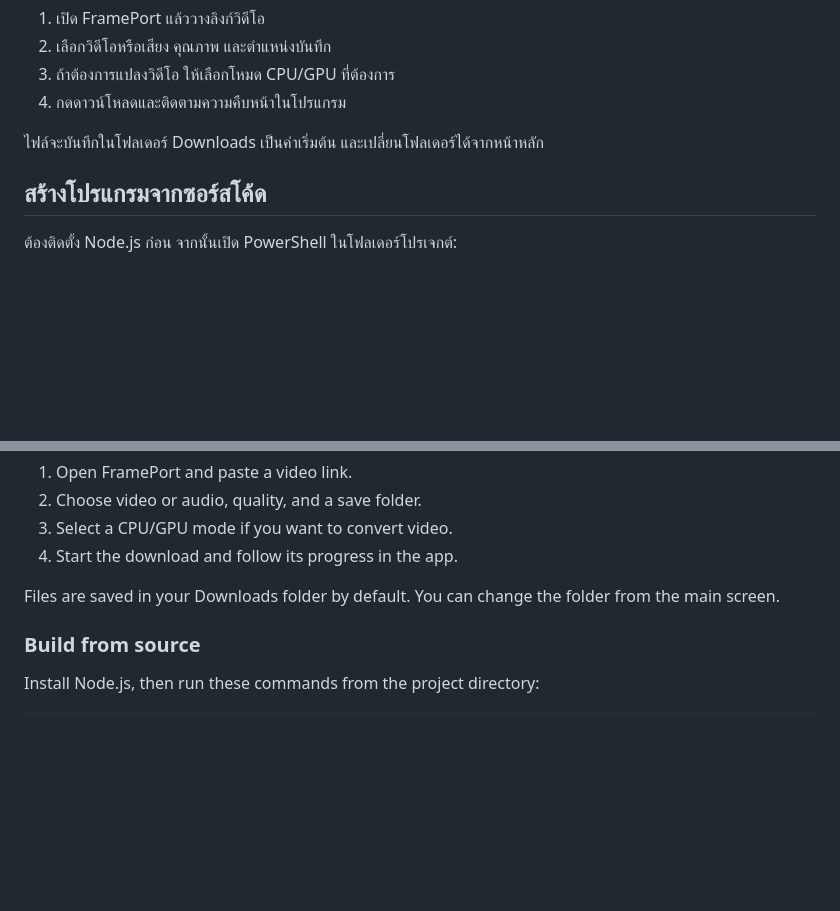
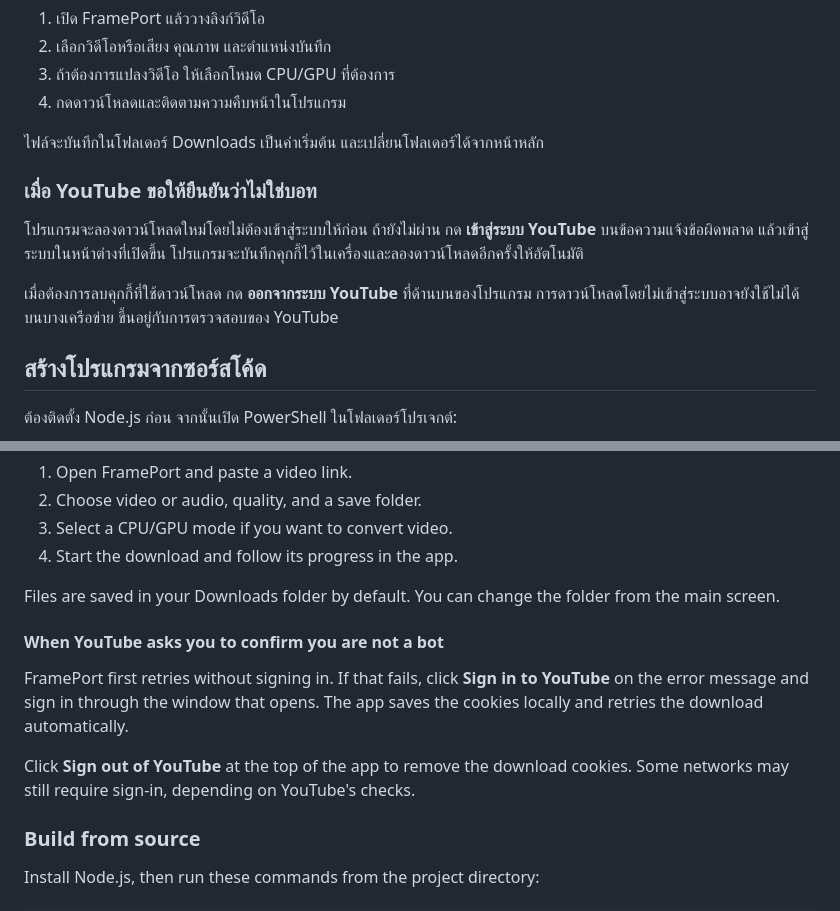
Before and after one commit to CandyCoreProj/FramePort, a Markdown page: README.md, 2 parts joined by grey strips. GitHub-like rendering; blank space fills up the shorter version.

```diff
--- a/README.md
+++ b/README.md
@@ -63,6 +71,12 @@ curl -fsSL https://raw.githubusercontent.com/CandyCoreProj/FramePort/main/instal
 
 ไฟล์จะบันทึกในโฟลเดอร์ Downloads เป็นค่าเริ่มต้น และเปลี่ยนโฟลเดอร์ได้จากหน้าหลัก
 
+### เมื่อ YouTube ขอให้ยืนยันว่าไม่ใช่บอท
+
+โปรแกรมจะลองดาวน์โหลดใหม่โดยไม่ต้องเข้าสู่ระบบให้ก่อน ถ้ายังไม่ผ่าน กด **เข้าสู่ระบบ YouTube** บนข้อความแจ้งข้อผิดพลาด แล้วเข้าสู่ระบบในหน้าต่างที่เปิดขึ้น โปรแกรมจะบันทึกคุกกี้ไว้ในเครื่องและลองดาวน์โหลดอีกครั้งให้อัตโนมัติ
+
+เมื่อต้องการลบคุกกี้ที่ใช้ดาวน์โหลด กด **ออกจากระบบ YouTube** ที่ด้านบนของโปรแกรม การดาวน์โหลดโดยไม่เข้าสู่ระบบอาจยังใช้ไม่ได้บนบางเครือข่าย ขึ้นอยู่กับการตรวจสอบของ YouTube
+
 ## สร้างโปรแกรมจากซอร์สโค้ด
 
 ต้องติดตั้ง Node.js ก่อน จากนั้นเปิด PowerShell ในโฟลเดอร์โปรเจกต์:
@@ -164,6 +193,12 @@ Website support depends on the site and the installed yt-dlp version. GPU conver
 
 Files are saved in your Downloads folder by default. You can change the folder from the main screen.
 
+#### When YouTube asks you to confirm you are not a bot
+
+FramePort first retries without signing in. If that fails, click **Sign in to YouTube** on the error message and sign in through the window that opens. The app saves the cookies locally and retries the download automatically.
+
+Click **Sign out of YouTube** at the top of the app to remove the download cookies. Some networks may still require sign-in, depending on YouTube's checks.
+
 ### Build from source
 
 Install Node.js, then run these commands from the project directory:
```
Also changed, not shown: other parts of README.md (+38 -11 lines).
